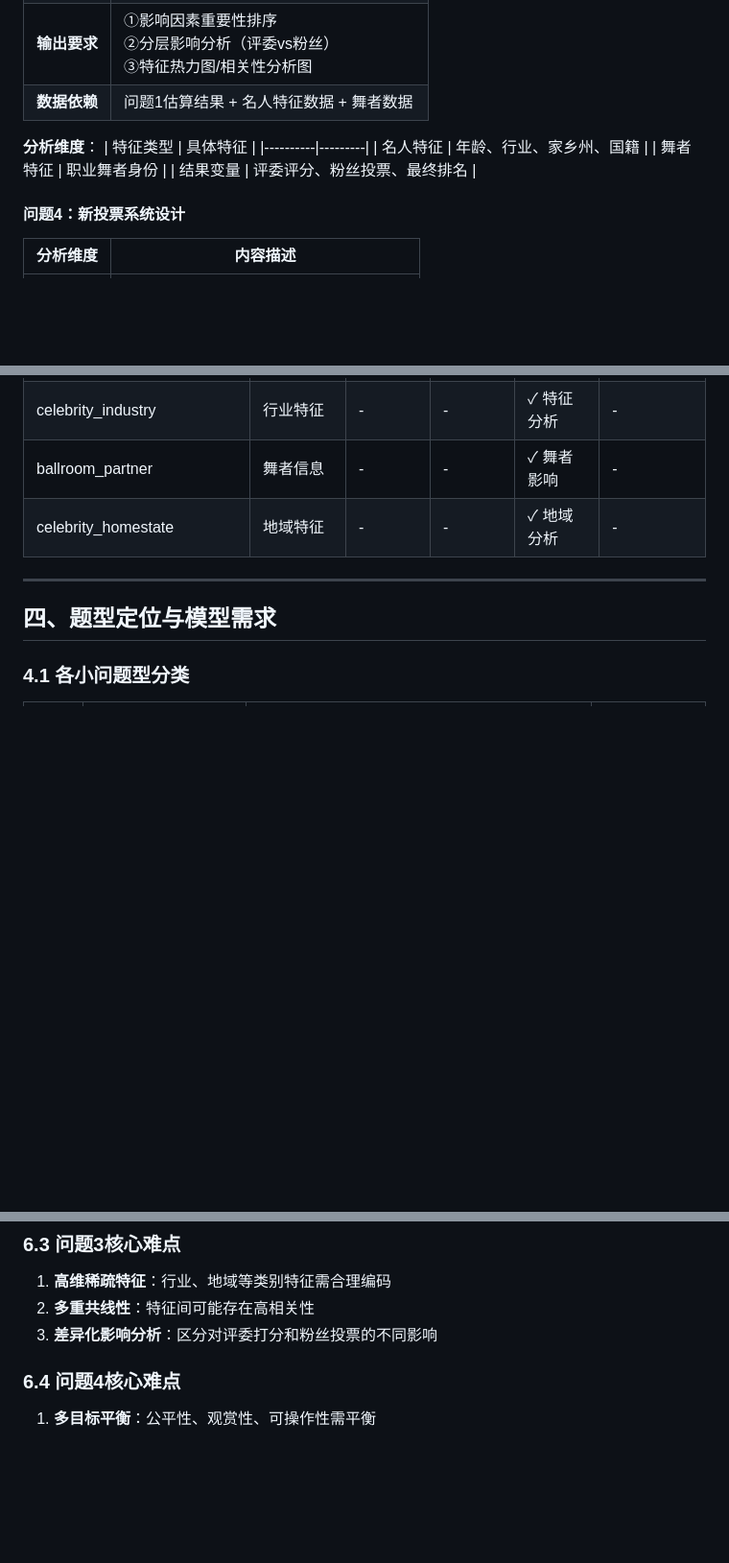
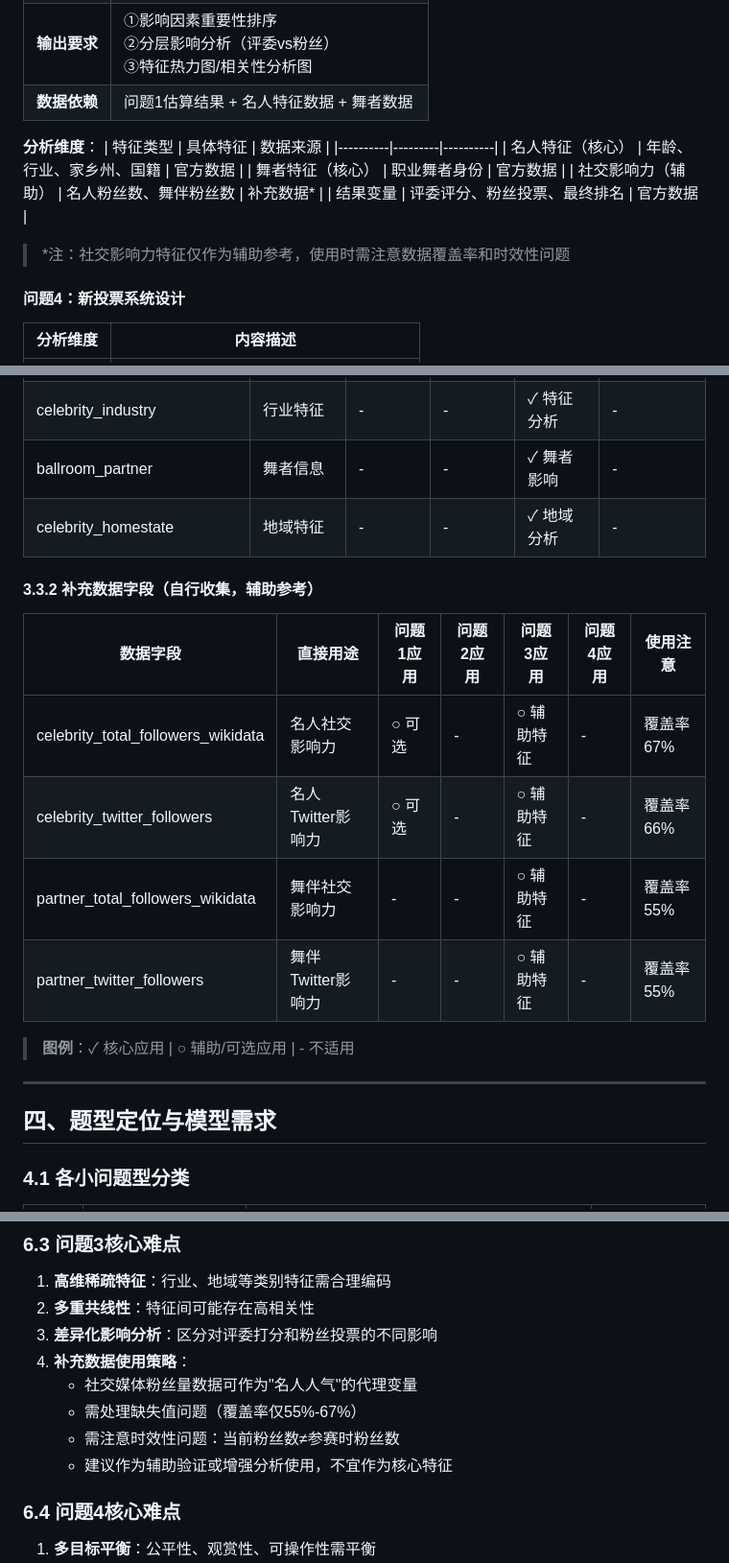
Before and after one commit to chenrh060914/D, a Markdown page: 问题分析模块.md, 3 parts joined by grey strips. Shown at 96% size. Drawn GitHub-style; blank space fills up the shorter version.

Commit message:
更新问题分析模块 - 添加补充数据(社交媒体粉丝量)说明
Co-authored-by: chenrh060914 <100468170+chenrh060914@users.noreply.github.com>

```diff
--- a/问题分析模块.md
+++ b/问题分析模块.md
@@ -128,11 +164,14 @@
 | **数据依赖** | 问题1估算结果 + 名人特征数据 + 舞者数据 |
 
 **分析维度**：
-| 特征类型 | 具体特征 |
-|----------|---------|
-| 名人特征 | 年龄、行业、家乡州、国籍 |
-| 舞者特征 | 职业舞者身份 |
-| 结果变量 | 评委评分、粉丝投票、最终排名 |
+| 特征类型 | 具体特征 | 数据来源 |
+|----------|---------|----------|
+| 名人特征（核心） | 年龄、行业、家乡州、国籍 | 官方数据 |
+| 舞者特征（核心） | 职业舞者身份 | 官方数据 |
+| 社交影响力（辅助） | 名人粉丝数、舞伴粉丝数 | 补充数据* |
+| 结果变量 | 评委评分、粉丝投票、最终排名 | 官方数据 |
+
+> *注：社交影响力特征仅作为辅助参考，使用时需注意数据覆盖率和时效性问题
 
 #### 问题4：新投票系统设计
 
@@ -273,6 +314,17 @@
 | celebrity_industry | 行业特征 | - | - | ✓ 特征分析 | - |
 | ballroom_partner | 舞者信息 | - | - | ✓ 舞者影响 | - |
 | celebrity_homestate | 地域特征 | - | - | ✓ 地域分析 | - |
+
+#### 3.3.2 补充数据字段（自行收集，辅助参考）
+
+| 数据字段 | 直接用途 | 问题1应用 | 问题2应用 | 问题3应用 | 问题4应用 | 使用注意 |
+|----------|---------|-----------|-----------|-----------|-----------|---------|
+| celebrity_total_followers_wikidata | 名人社交影响力 | ○ 可选 | - | ○ 辅助特征 | - | 覆盖率67% |
+| celebrity_twitter_followers | 名人Twitter影响力 | ○ 可选 | - | ○ 辅助特征 | - | 覆盖率66% |
+| partner_total_followers_wikidata | 舞伴社交影响力 | - | - | ○ 辅助特征 | - | 覆盖率55% |
+| partner_twitter_followers | 舞伴Twitter影响力 | - | - | ○ 辅助特征 | - | 覆盖率55% |
+
+> **图例**：✓ 核心应用 | ○ 辅助/可选应用 | - 不适用
 
 ---
 
@@ -465,6 +517,11 @@
 1. **高维稀疏特征**：行业、地域等类别特征需合理编码
 2. **多重共线性**：特征间可能存在高相关性
 3. **差异化影响分析**：区分对评委打分和粉丝投票的不同影响
+4. **补充数据使用策略**：
+   - 社交媒体粉丝量数据可作为"名人人气"的代理变量
+   - 需处理缺失值问题（覆盖率仅55%-67%）
+   - 需注意时效性问题：当前粉丝数≠参赛时粉丝数
+   - 建议作为辅助验证或增强分析使用，不宜作为核心特征
 
 ### 6.4 问题4核心难点
 
```
Also changed, not shown: other parts of 问题分析模块.md (+49 -8 lines).
